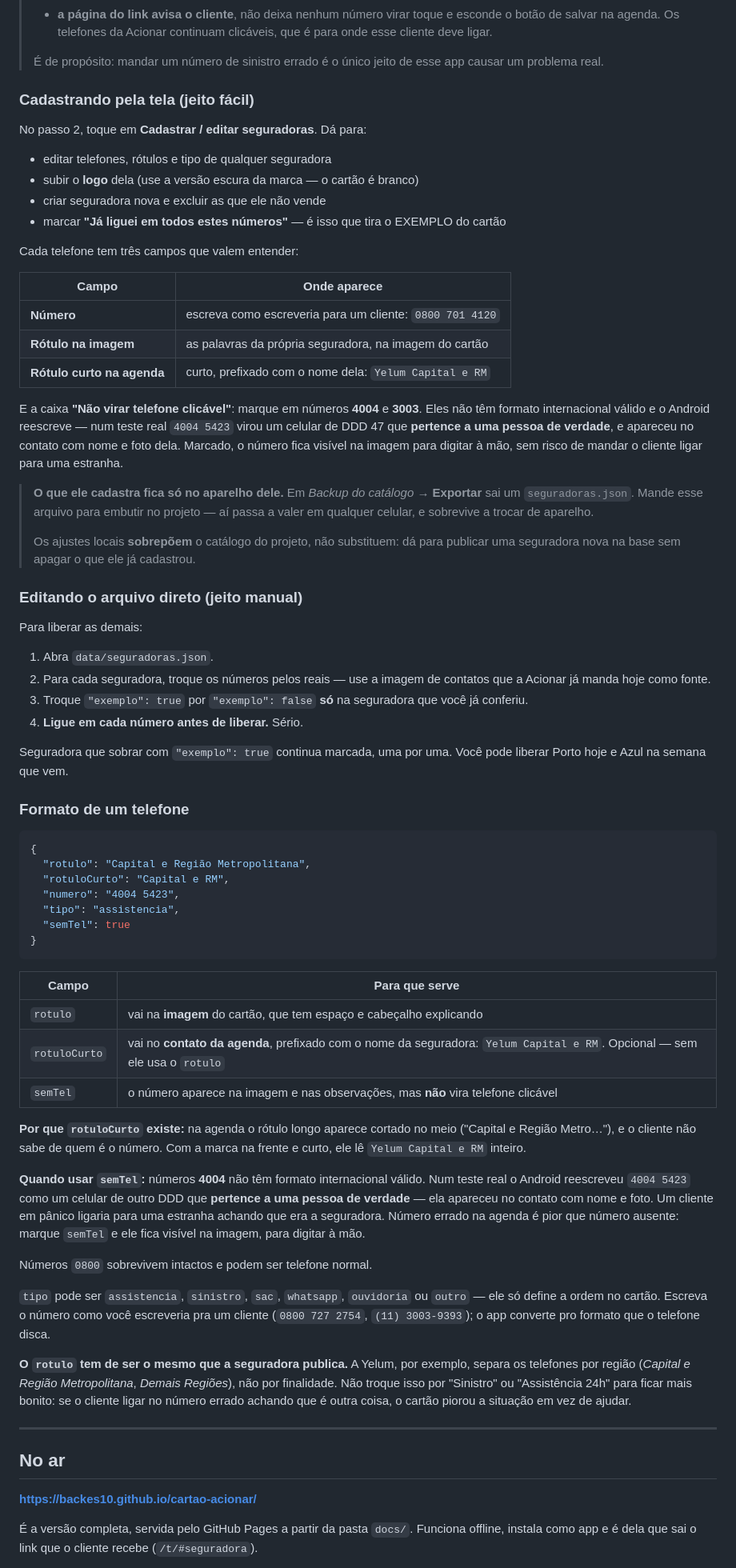
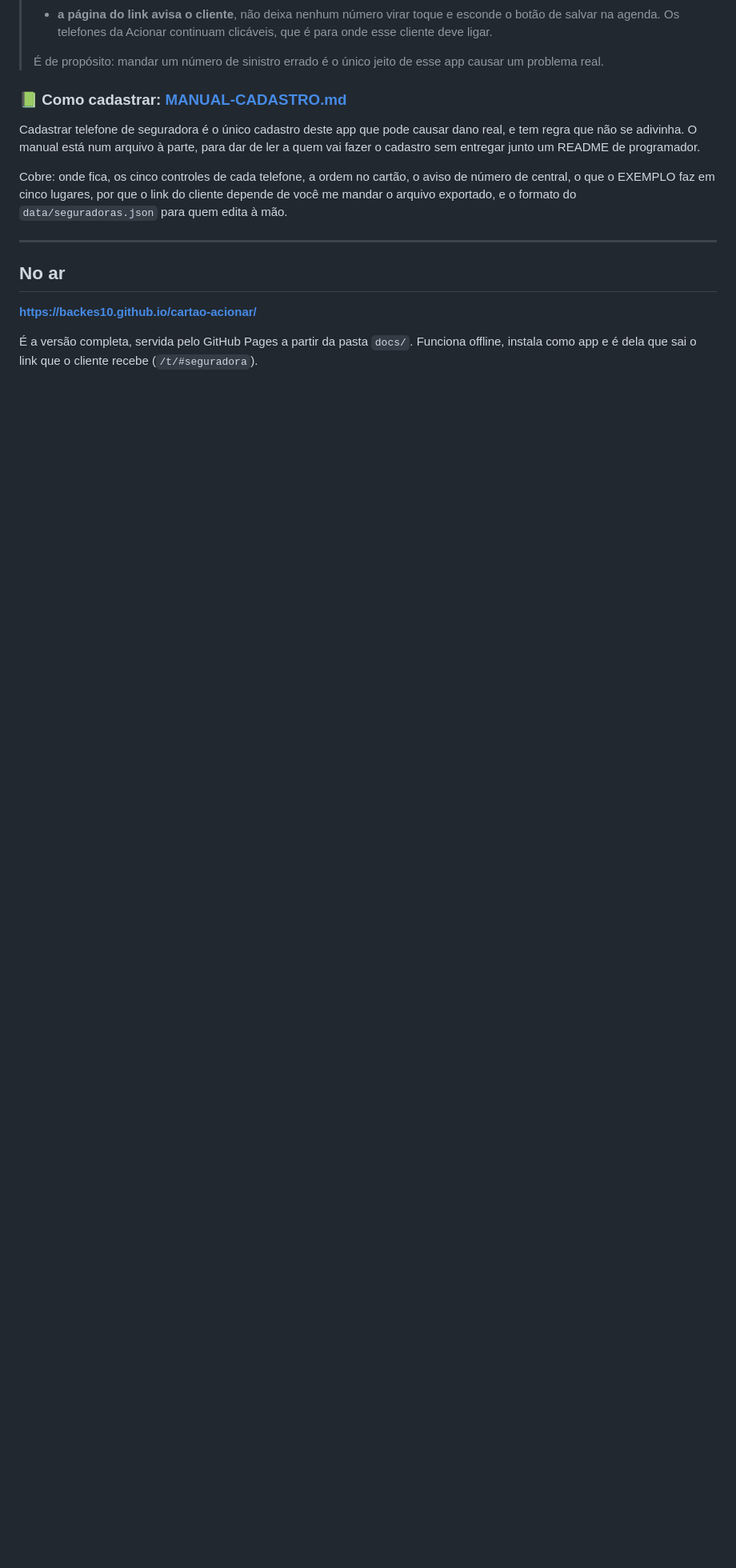
Before and after one commit to Backes10/cartao-acionar, a Markdown page: README.md, the part around one of its changes. Shown at 80% size. GitHub-like rendering; blank space fills up the shorter version.

````diff
--- a/README.md
+++ b/README.md
@@ -32,88 +32,15 @@ Cartão de Yelum sai limpo, pronto para mandar.
 > É de propósito: mandar um número de sinistro errado é o único jeito de esse app
 > causar um problema real.
 
-### Cadastrando pela tela (jeito fácil)
+### 📗 Como cadastrar: [MANUAL-CADASTRO.md](MANUAL-CADASTRO.md)
 
-No passo 2, toque em **Cadastrar / editar seguradoras**. Dá para:
+Cadastrar telefone de seguradora é o único cadastro deste app que pode causar dano real, e
+tem regra que não se adivinha. O manual está num arquivo à parte, para dar de ler a quem vai
+fazer o cadastro sem entregar junto um README de programador.
 
-- editar telefones, rótulos e tipo de qualquer seguradora
-- subir o **logo** dela (use a versão escura da marca — o cartão é branco)
-- criar seguradora nova e excluir as que ele não vende
-- marcar **"Já liguei em todos estes números"** — é isso que tira o EXEMPLO do cartão
-
-Cada telefone tem três campos que valem entender:
-
-| Campo | Onde aparece |
-|---|---|
-| **Número** | escreva como escreveria para um cliente: `0800 701 4120` |
-| **Rótulo na imagem** | as palavras da própria seguradora, na imagem do cartão |
-| **Rótulo curto na agenda** | curto, prefixado com o nome dela: `Yelum Capital e RM` |
-
-E a caixa **"Não virar telefone clicável"**: marque em números **4004** e **3003**. Eles não têm
-formato internacional válido e o Android reescreve — num teste real `4004 5423` virou um
-celular de DDD 47 que **pertence a uma pessoa de verdade**, e apareceu no contato com nome
-e foto dela. Marcado, o número fica visível na imagem para digitar à mão, sem risco de
-mandar o cliente ligar para uma estranha.
-
-> **O que ele cadastra fica só no aparelho dele.** Em *Backup do catálogo* → **Exportar**
-> sai um `seguradoras.json`. Mande esse arquivo para embutir no projeto — aí passa a valer
-> em qualquer celular, e sobrevive a trocar de aparelho.
->
-> Os ajustes locais **sobrepõem** o catálogo do projeto, não substituem: dá para publicar
-> uma seguradora nova na base sem apagar o que ele já cadastrou.
-
-### Editando o arquivo direto (jeito manual)
-
-Para liberar as demais:
-
-1. Abra `data/seguradoras.json`.
-2. Para cada seguradora, troque os números pelos reais — use a imagem de contatos que
-   a Acionar já manda hoje como fonte.
-3. Troque `"exemplo": true` por `"exemplo": false` **só** na seguradora que você já conferiu.
-4. **Ligue em cada número antes de liberar.** Sério.
-
-Seguradora que sobrar com `"exemplo": true` continua marcada, uma por uma. Você pode
-liberar Porto hoje e Azul na semana que vem.
-
-### Formato de um telefone
-
-```json
-{
-  "rotulo": "Capital e Região Metropolitana",
-  "rotuloCurto": "Capital e RM",
-  "numero": "4004 5423",
-  "tipo": "assistencia",
-  "semTel": true
-}
-```
-
-| Campo | Para que serve |
-|---|---|
-| `rotulo` | vai na **imagem** do cartão, que tem espaço e cabeçalho explicando |
-| `rotuloCurto` | vai no **contato da agenda**, prefixado com o nome da seguradora: `Yelum Capital e RM`. Opcional — sem ele usa o `rotulo` |
-| `semTel` | o número aparece na imagem e nas observações, mas **não** vira telefone clicável |
-
-**Por que `rotuloCurto` existe:** na agenda o rótulo longo aparece cortado no meio
-("Capital e Região Metro…"), e o cliente não sabe de quem é o número. Com a marca na
-frente e curto, ele lê `Yelum Capital e RM` inteiro.
-
-**Quando usar `semTel`:** números **4004** não têm formato internacional válido. Num teste
-real o Android reescreveu `4004 5423` como um celular de outro DDD que **pertence a uma
-pessoa de verdade** — ela apareceu no contato com nome e foto. Um cliente em pânico ligaria
-para uma estranha achando que era a seguradora. Número errado na agenda é pior que número
-ausente: marque `semTel` e ele fica visível na imagem, para digitar à mão.
-
-Números `0800` sobrevivem intactos e podem ser telefone normal.
-
-`tipo` pode ser `assistencia`, `sinistro`, `sac`, `whatsapp`, `ouvidoria` ou `outro` —
-ele só define a ordem no cartão. Escreva o número como você escreveria pra um cliente
-(`0800 727 2754`, `(11) 3003-9393`); o app converte pro formato que o telefone disca.
-
-**O `rotulo` tem de ser o mesmo que a seguradora publica.** A Yelum, por exemplo, separa
-os telefones por região (*Capital e Região Metropolitana*, *Demais Regiões*), não por
-finalidade. Não troque isso por "Sinistro" ou "Assistência 24h" para ficar mais bonito:
-se o cliente ligar no número errado achando que é outra coisa, o cartão piorou a situação
-em vez de ajudar.
+Cobre: onde fica, os cinco controles de cada telefone, a ordem no cartão, o aviso de número
+de central, o que o EXEMPLO faz em cinco lugares, por que o link do cliente depende de você
+me mandar o arquivo exportado, e o formato do `data/seguradoras.json` para quem edita à mão.
 
 ---
 
````
Also changed, not shown: other parts of README.md (+19 -7 lines), MANUAL-CADASTRO.md (added, +311 -0 lines).
